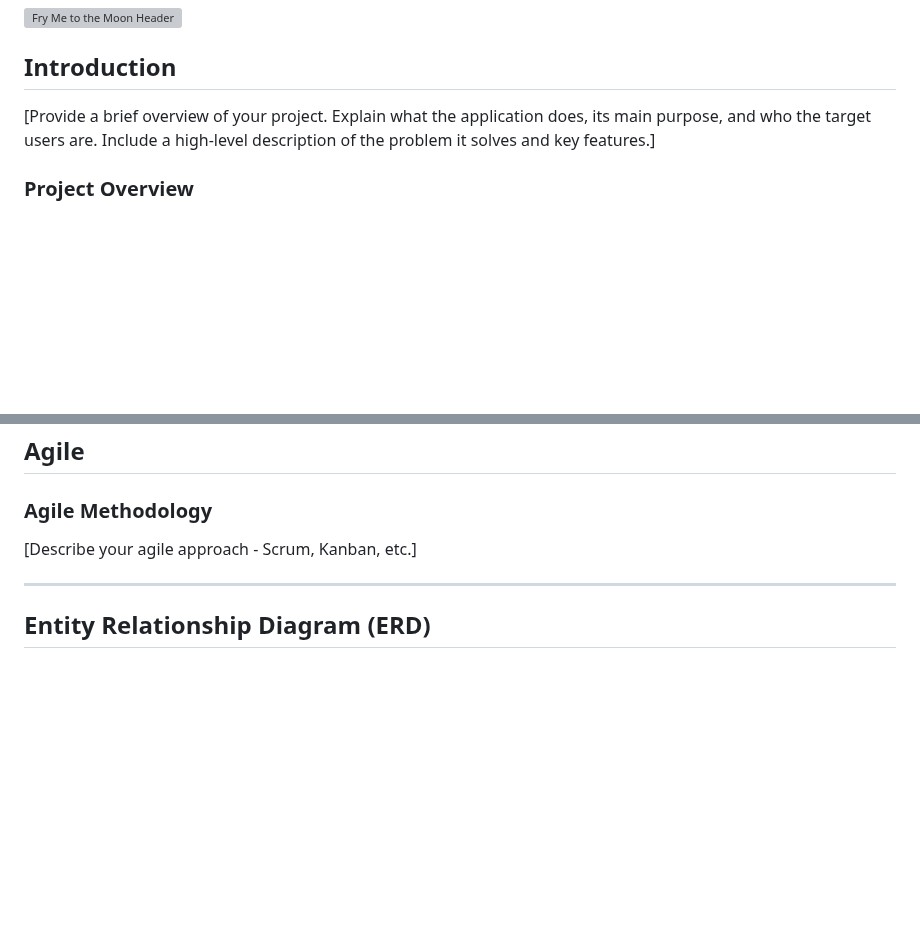
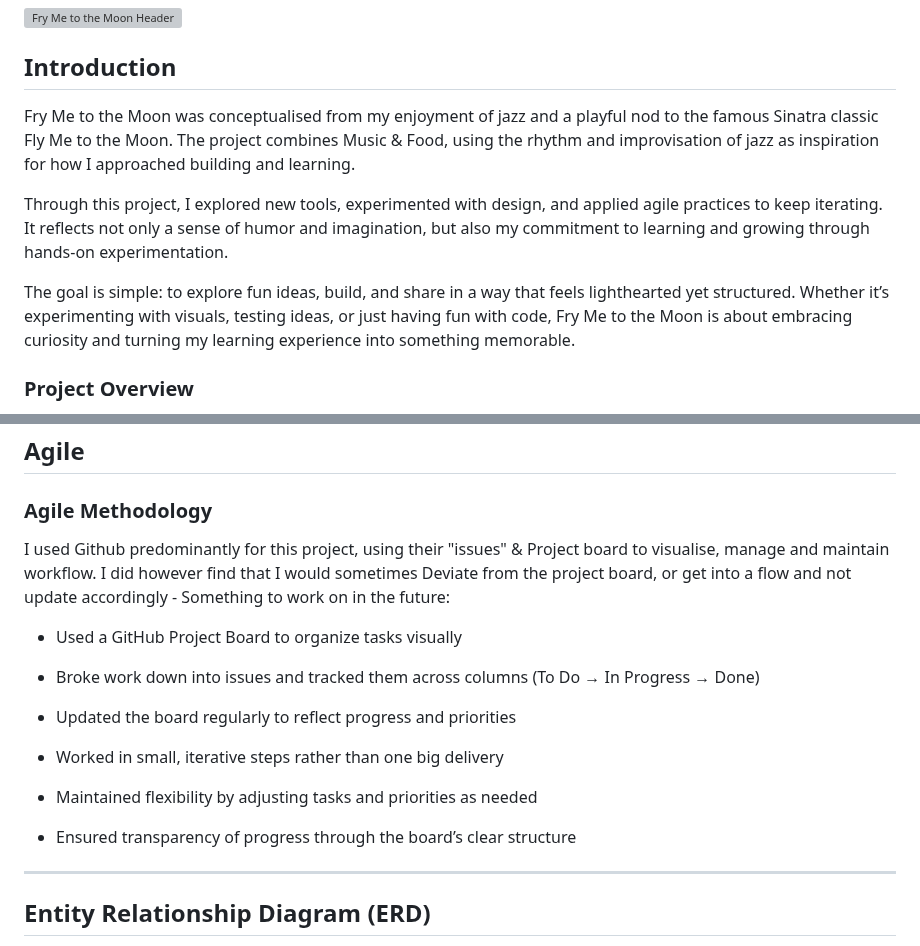
Before and after one commit to MoustacheCode/fry-me-to-the-moon, a Markdown page: README.md, 2 parts joined by grey strips. Rendered like a GitHub page; blank space fills up the shorter version; grey boxes are pictures that could not be loaded.

Commit message:
added introduction and agile section

```diff
--- a/README.md
+++ b/README.md
@@ -5,7 +5,11 @@
 
 ## Introduction
 
-[Provide a brief overview of your project. Explain what the application does, its main purpose, and who the target users are. Include a high-level description of the problem it solves and key features.]
+Fry Me to the Moon was conceptualised from my enjoyment of jazz and a playful nod to the famous Sinatra classic Fly Me to the Moon. The project combines Music & Food, using the rhythm and improvisation of jazz as inspiration for how I approached building and learning.
+
+Through this project, I explored new tools, experimented with design, and applied agile practices to keep iterating. It reflects not only a sense of humor and imagination, but also my commitment to learning and growing through hands-on experimentation.
+
+The goal is simple: to explore fun ideas, build, and share in a way that feels lighthearted yet structured. Whether it’s experimenting with visuals, testing ideas, or just having fun with code, Fry Me to the Moon is about embracing curiosity and turning my learning experience into something memorable.
 
 ### Project Overview
 - **Project Name:** Fry Me to the Moon
@@ -101,7 +105,19 @@ This approach guarantees that users can interact with the application effectivel
 ## Agile
 
 ### Agile Methodology
-[Describe your agile approach - Scrum, Kanban, etc.]
+I used Github predominantly for this project, using their "issues" & Project board to visualise, manage and maintain workflow. I did however find that I would sometimes Deviate from the project board, or get into a flow and not update accordingly - Something to work on in the future:
+
+- Used a GitHub Project Board to organize tasks visually
+
+- Broke work down into issues and tracked them across columns (To Do → In Progress → Done)
+
+- Updated the board regularly to reflect progress and priorities
+
+- Worked in small, iterative steps rather than one big delivery
+
+- Maintained flexibility by adjusting tasks and priorities as needed
+
+- Ensured transparency of progress through the board’s clear structure
 
 ---
 
```
